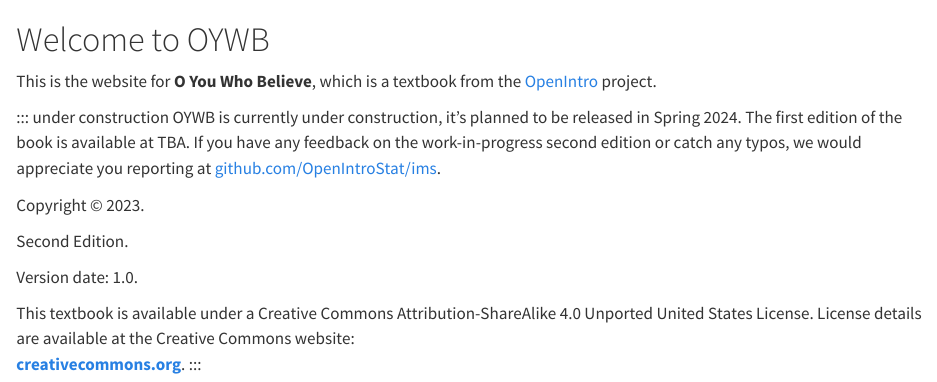
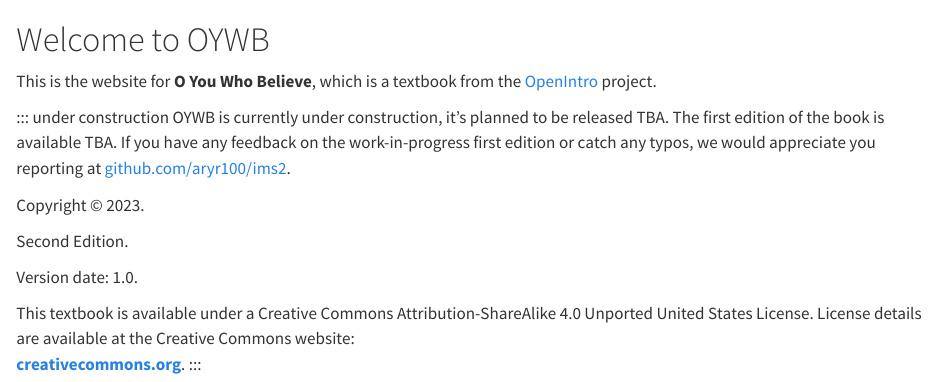
Before and after one commit to aryr100/ims2, a Quarto document (index.qmd): the page in a window 1100 px wide, from its top. Rendered offline with R 4.5, knitr and Pandoc in place of Quarto, with nearby package versions.

Commit message:
Update index.qmd

```diff
--- a/index.qmd
+++ b/index.qmd
@@ -11,7 +11,7 @@
 This is the website for **O You Who Believe**, which is a textbook from the [OpenIntro](https://www.openintro.org/) project.
 
 ::: under construction
-OYWB is currently under construction, it's planned to be released in Spring 2024. The first edition of the book is available at TBA. If you have any feedback on the work-in-progress second edition or catch any typos, we would appreciate you reporting at [github.com/OpenIntroStat/ims](https://github.com/OpenIntroStat/ims).
+OYWB is currently under construction, it's planned to be released TBA. The first edition of the book is available TBA. If you have any feedback on the work-in-progress first edition or catch any typos, we would appreciate you reporting at [github.com/aryr100/ims2](https://github.com/aryr100/ims2).
 :::
 :::
 
```
Also changed, not shown: index.qmd (2 more changed lines).
